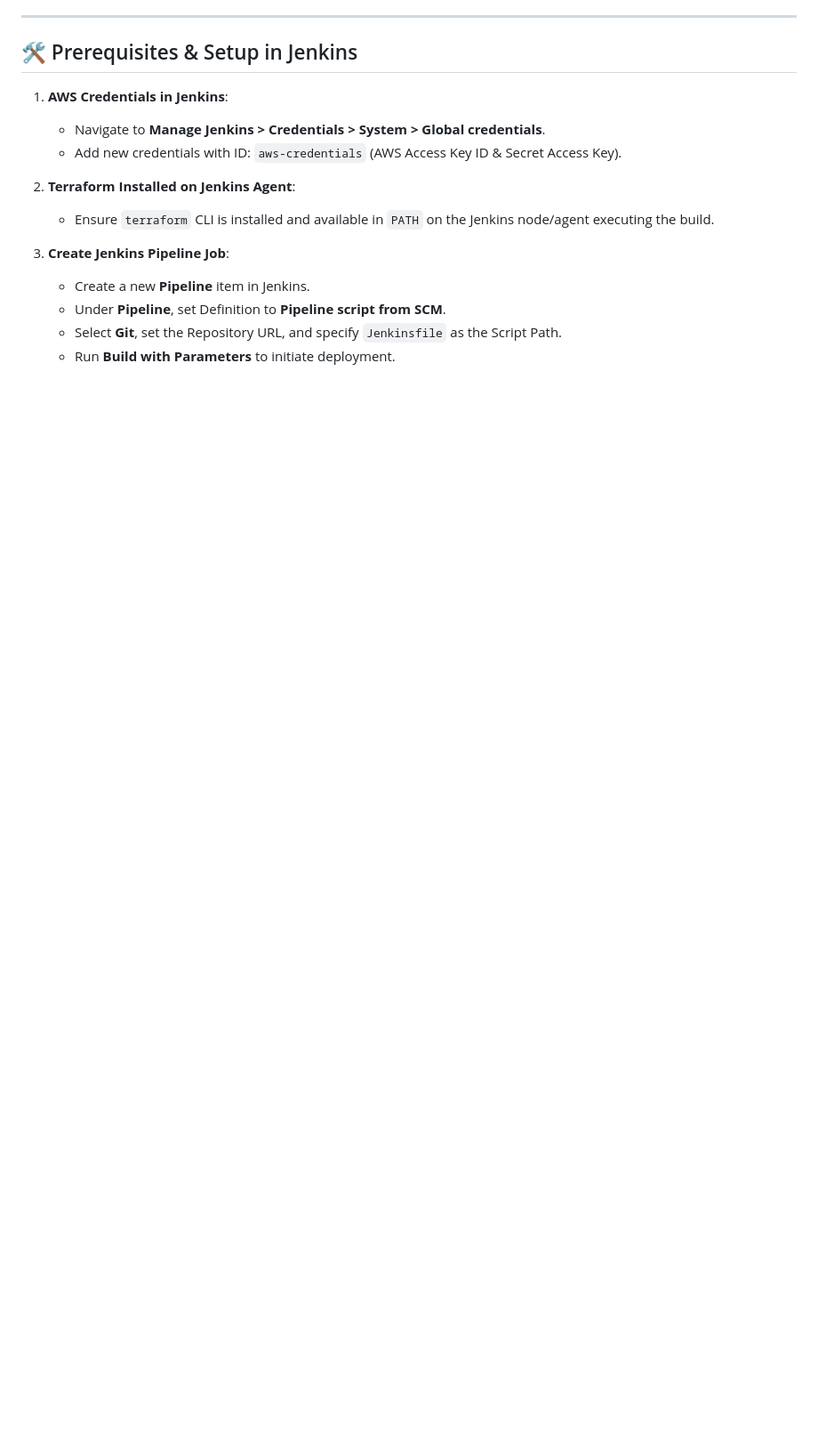
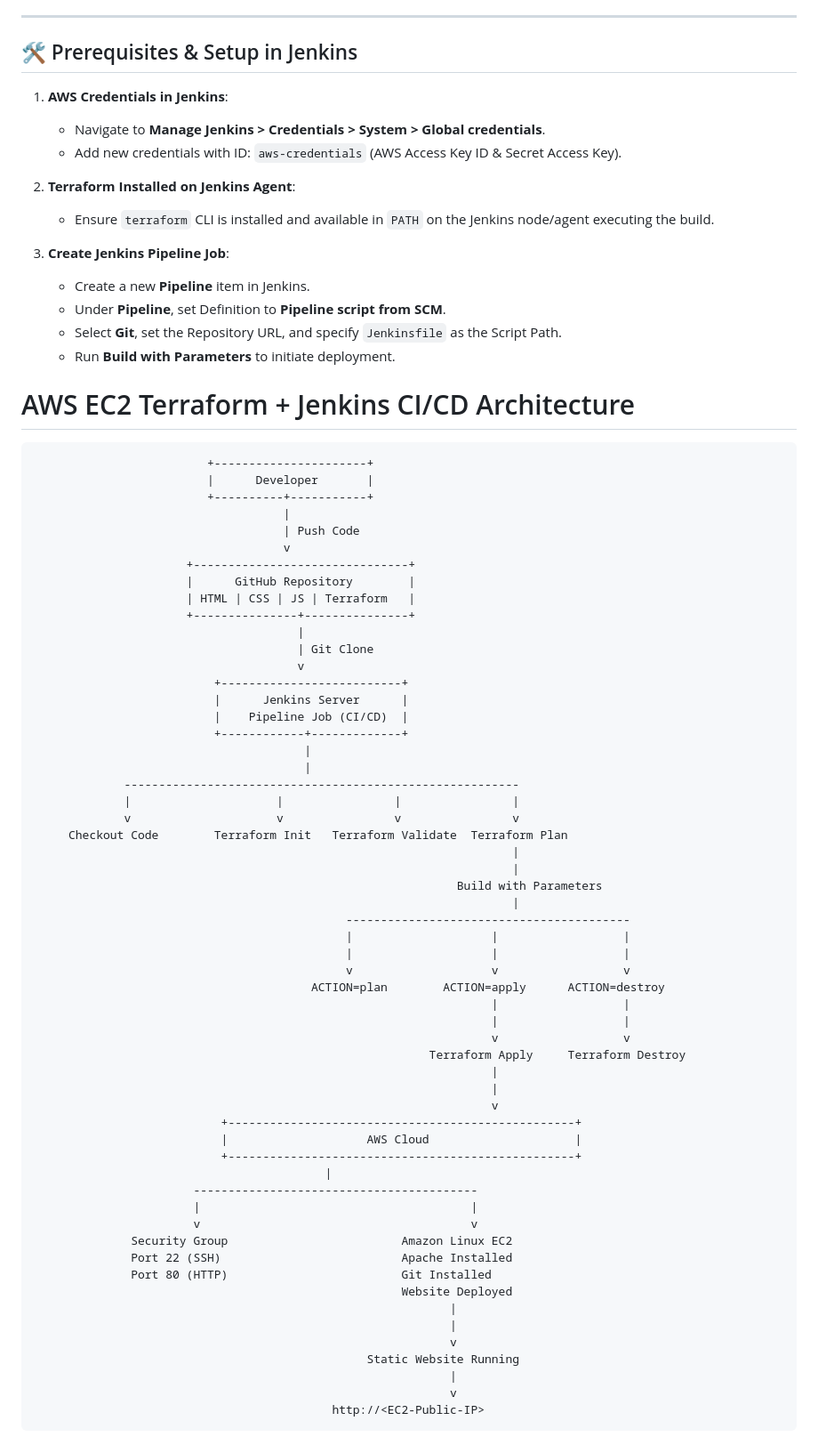
Before and after one commit to Anand-DevOps-Tech/terraform-static-website, a Markdown page: README.md, the part around one of its changes. Shown at 89% size. GitHub-like rendering; blank space fills up the shorter version.

````diff
--- a/README.md
+++ b/README.md
@@ -105,3 +105,65 @@ The `Jenkinsfile` provides an automated build and deployment pipeline with manua
    - Under **Pipeline**, set Definition to **Pipeline script from SCM**.
    - Select **Git**, set the Repository URL, and specify `Jenkinsfile` as the Script Path.
    - Run **Build with Parameters** to initiate deployment.
+# AWS EC2 Terraform + Jenkins CI/CD Architecture
+
+```text
+                         +----------------------+
+                         |      Developer       |
+                         +----------+-----------+
+                                    |
+                                    | Push Code
+                                    v
+                      +-------------------------------+
+                      |      GitHub Repository        |
+                      | HTML | CSS | JS | Terraform   |
+                      +---------------+---------------+
+                                      |
+                                      | Git Clone
+                                      v
+                          +--------------------------+
+                          |      Jenkins Server      |
+                          |    Pipeline Job (CI/CD)  |
+                          +------------+-------------+
+                                       |
+                                       |
+             ---------------------------------------------------------
+             |                     |                |                |
+             v                     v                v                v
+     Checkout Code        Terraform Init   Terraform Validate  Terraform Plan
+                                                                     |
+                                                                     |
+                                                             Build with Parameters
+                                                                     |
+                                             -----------------------------------------
+                                             |                    |                  |
+                                             |                    |                  |
+                                             v                    v                  v
+                                        ACTION=plan        ACTION=apply      ACTION=destroy
+                                                                  |                  |
+                                                                  |                  |
+                                                                  v                  v
+                                                         Terraform Apply     Terraform Destroy
+                                                                  |
+                                                                  |
+                                                                  v
+                           +--------------------------------------------------+
+                           |                    AWS Cloud                     |
+                           +--------------------------------------------------+
+                                          |
+                       -----------------------------------------
+                       |                                       |
+                       v                                       v
+              Security Group                         Amazon Linux EC2
+              Port 22 (SSH)                          Apache Installed
+              Port 80 (HTTP)                         Git Installed
+                                                     Website Deployed
+                                                            |
+                                                            |
+                                                            v
+                                                Static Website Running
+                                                            |
+                                                            v
+                                           http://<EC2-Public-IP>
+```
+
````
Also changed, not shown: other parts of README.md (+95 -0 lines).
